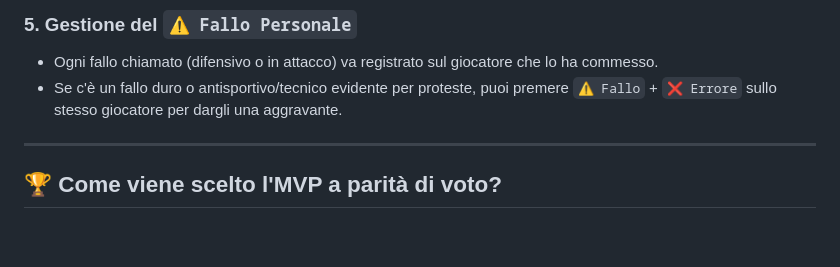
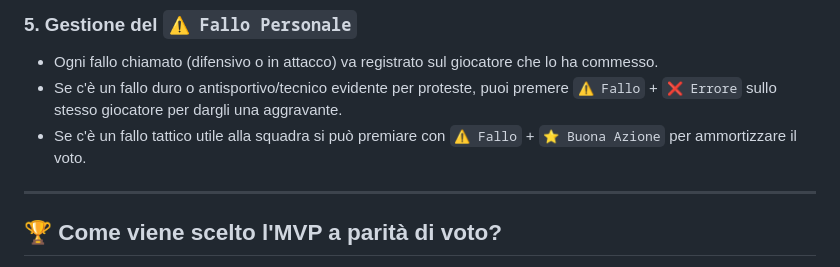
Before and after one commit to losteph/BasketballSteph, a Markdown page: guida-pagellini.md, the part around one of its changes. Drawn GitHub-style; blank space fills up the shorter version.

Commit message:
[skip ci]

```diff
--- a/guida-pagellini.md
+++ b/guida-pagellini.md
@@ -66,6 +66,7 @@ Al campetto ci sono decine di rimbalzi: non serve segnarli tutti se la palla cad
 ### 5. Gestione del `⚠️ Fallo Personale`
 * Ogni fallo chiamato (difensivo o in attacco) va registrato sul giocatore che lo ha commesso.
 * Se c'è un fallo duro o antisportivo/tecnico evidente per proteste, puoi premere `⚠️ Fallo` + `❌ Errore` sullo stesso giocatore per dargli una aggravante.
+* Se c'è un fallo tattico utile alla squadra si può premiare con `⚠️ Fallo` + `⭐ Buona Azione` per ammortizzare il voto.
 
 ---
 
```
Also changed, not shown: other parts of guida-pagellini.md (+1 -1 lines).
